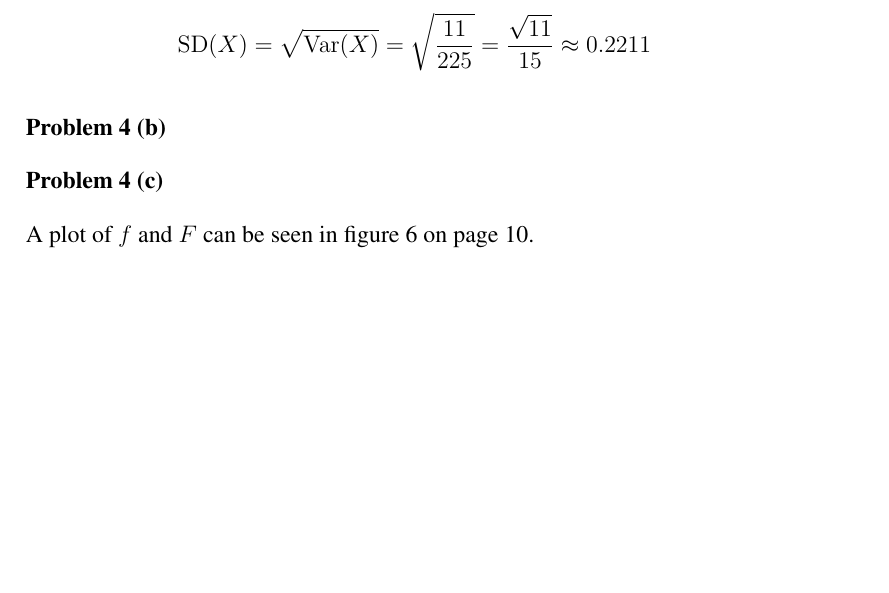
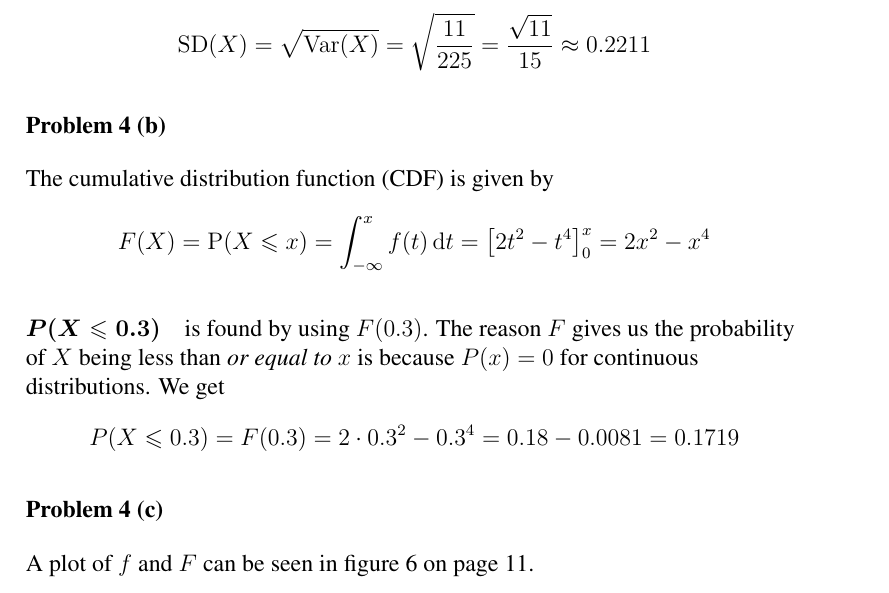
Before and after one commit to cslarsen/skole-sta510, a LaTeX document (ex1.tex): part of page 4 of 10 before the commit and part of page 4 of 11 after it, cut so that both start at the same text, the shorter picture padded with empty space. Compiled offline with pdfLaTeX.

Commit message:
Problem 4

```diff
--- a/ex1.tex
+++ b/ex1.tex
@@ -208,6 +208,18 @@ which gives us
 \]
 
 \problem{4 (b)}
+The cumulative distribution function (CDF) is given by
+\[
+  F(X) = \Prb(X \leqslant x) = \int_{-\infty}^{x} f(t)\, \mathrm{d}t
+    = \left[ 2t^2 - t^4 \right]_{0}^{x} = 2x^2 - x^4
+\]
+\paragraph{$\boldsymbol{P(X \leqslant 0.3)}$} is found by using $F(0.3)$.
+The reason $F$ gives us the probability of $X$ being less than \textit{or
+equal to} $x$ is because $P(x) = 0$ for continuous distributions. We get
+\[
+  P(X \leqslant 0.3) = F(0.3) = 2\cdot0.3^2 - 0.3^4 = 0.18 - 0.0081 = 0.1719
+\]
+
 
 \problem{4 (c)}
 A plot of $f$ and $F$ can be seen in figure \vref{plot.4c}.
```
Also changed, not shown: 1 other file.
